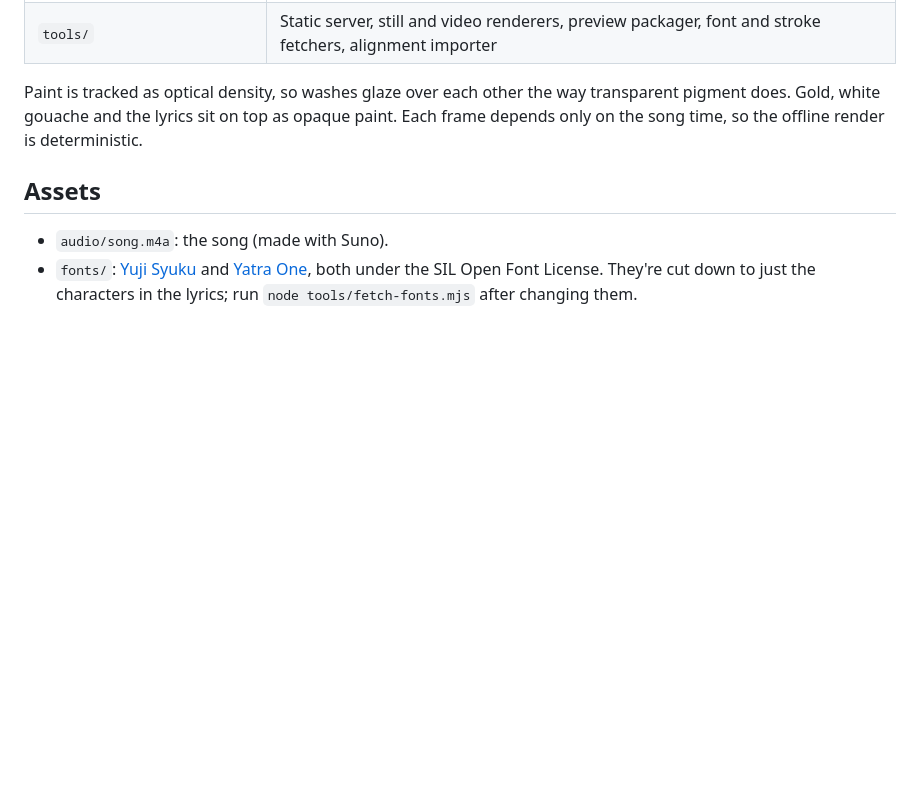
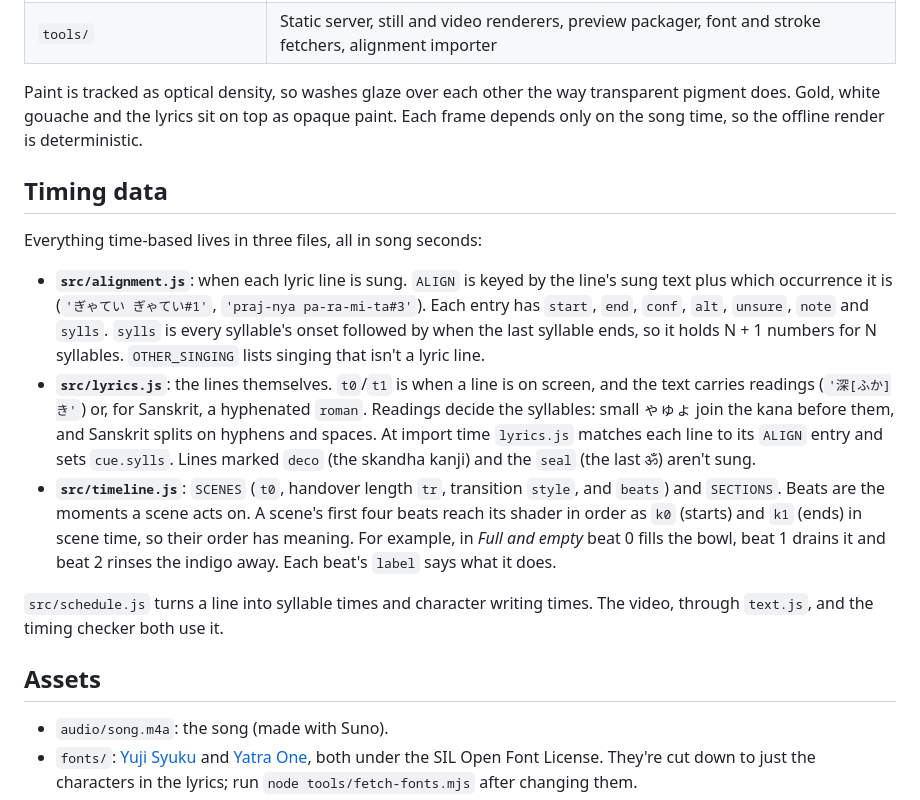
Before and after one commit to aiju/claude-playground, a Markdown page: heart-sutra-music-video/README.md, the part around the change. GitHub-like rendering; blank space fills up the shorter version.

Commit message:
heart-sutra-music-video: document where timing data lives
Co-Authored-By: Claude Opus 5.5 <noreply@anthropic.com>
Claude-Session: https://claude.ai/code/session_01LJkvnNg5Wqw7XykD4CrvcR

```diff
--- a/heart-sutra-music-video/README.md
+++ b/heart-sutra-music-video/README.md
@@ -83,6 +83,33 @@ transparent pigment does. Gold, white gouache and the lyrics sit on top as
 opaque paint. Each frame depends only on the song time, so the offline render is
 deterministic.
 
+## Timing data
+
+Everything time-based lives in three files, all in song seconds:
+
+- **`src/alignment.js`**: when each lyric line is sung. `ALIGN` is keyed by
+  the line's sung text plus which occurrence it is (`'ぎゃてい ぎゃてい#1'`,
+  `'praj-nya pa-ra-mi-ta#3'`). Each entry has `start`, `end`, `conf`, `alt`,
+  `unsure`, `note` and `sylls`. `sylls` is every syllable's onset followed by
+  when the last syllable ends, so it holds N + 1 numbers for N syllables.
+  `OTHER_SINGING` lists singing that isn't a lyric line.
+- **`src/lyrics.js`**: the lines themselves. `t0`/`t1` is when a line is on
+  screen, and the text carries readings (`'深[ふか]き'`) or, for Sanskrit, a
+  hyphenated `roman`. Readings decide the syllables: small ゃゅょ join the kana
+  before them, and Sanskrit splits on hyphens and spaces. At import time
+  `lyrics.js` matches each line to its `ALIGN` entry and sets `cue.sylls`.
+  Lines marked `deco` (the skandha kanji) and the `seal` (the last ॐ) aren't
+  sung.
+- **`src/timeline.js`**: `SCENES` (`t0`, handover length `tr`, transition
+  `style`, and `beats`) and `SECTIONS`. Beats are the moments a scene acts on.
+  A scene's first four beats reach its shader in order as `k0` (starts) and
+  `k1` (ends) in scene time, so their order has meaning. For example, in
+  *Full and empty* beat 0 fills the bowl, beat 1 drains it and beat 2 rinses
+  the indigo away. Each beat's `label` says what it does.
+
+`src/schedule.js` turns a line into syllable times and character writing
+times. The video, through `text.js`, and the timing checker both use it.
+
 ## Assets
 
 - `audio/song.m4a`: the song (made with Suno).
```
